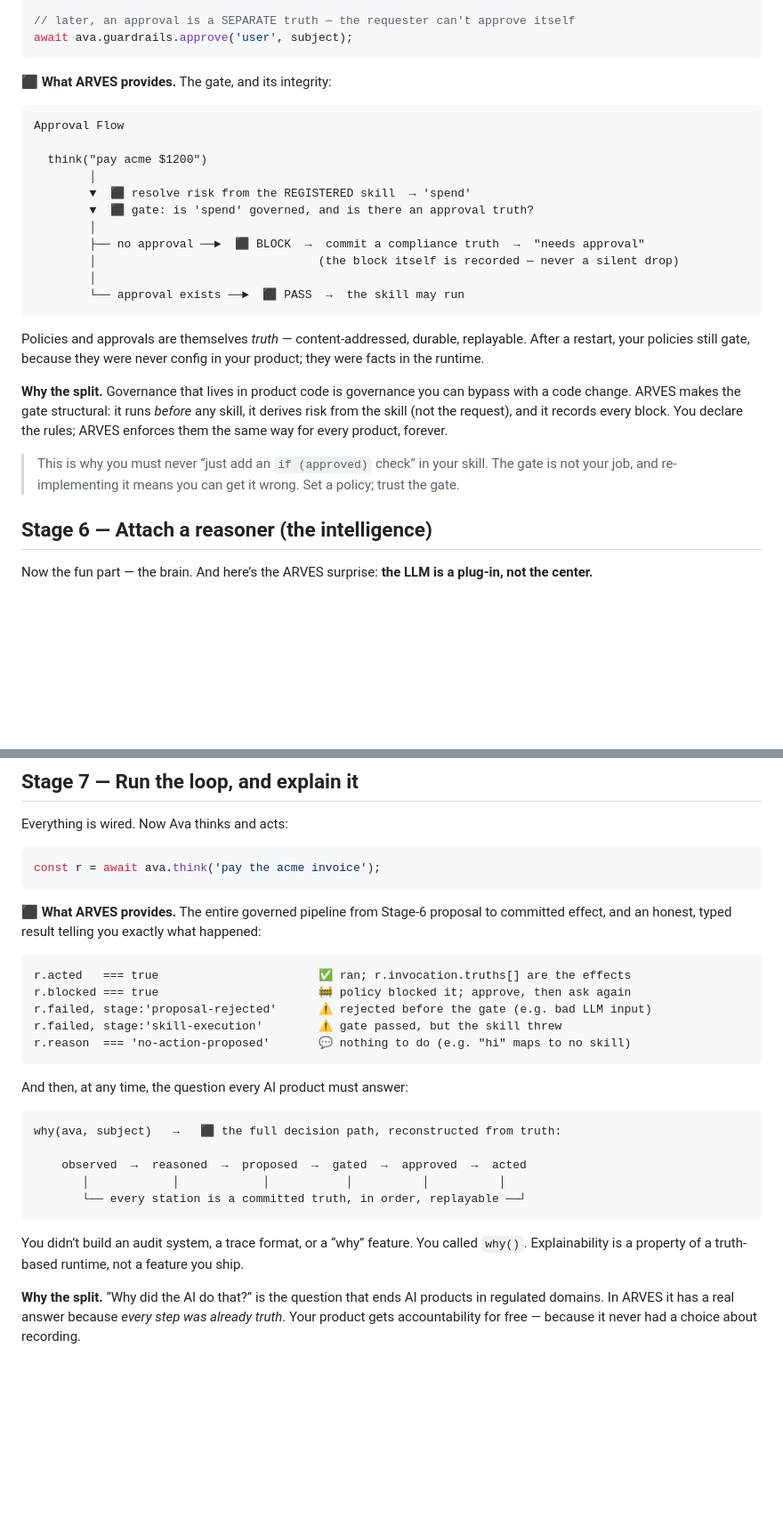
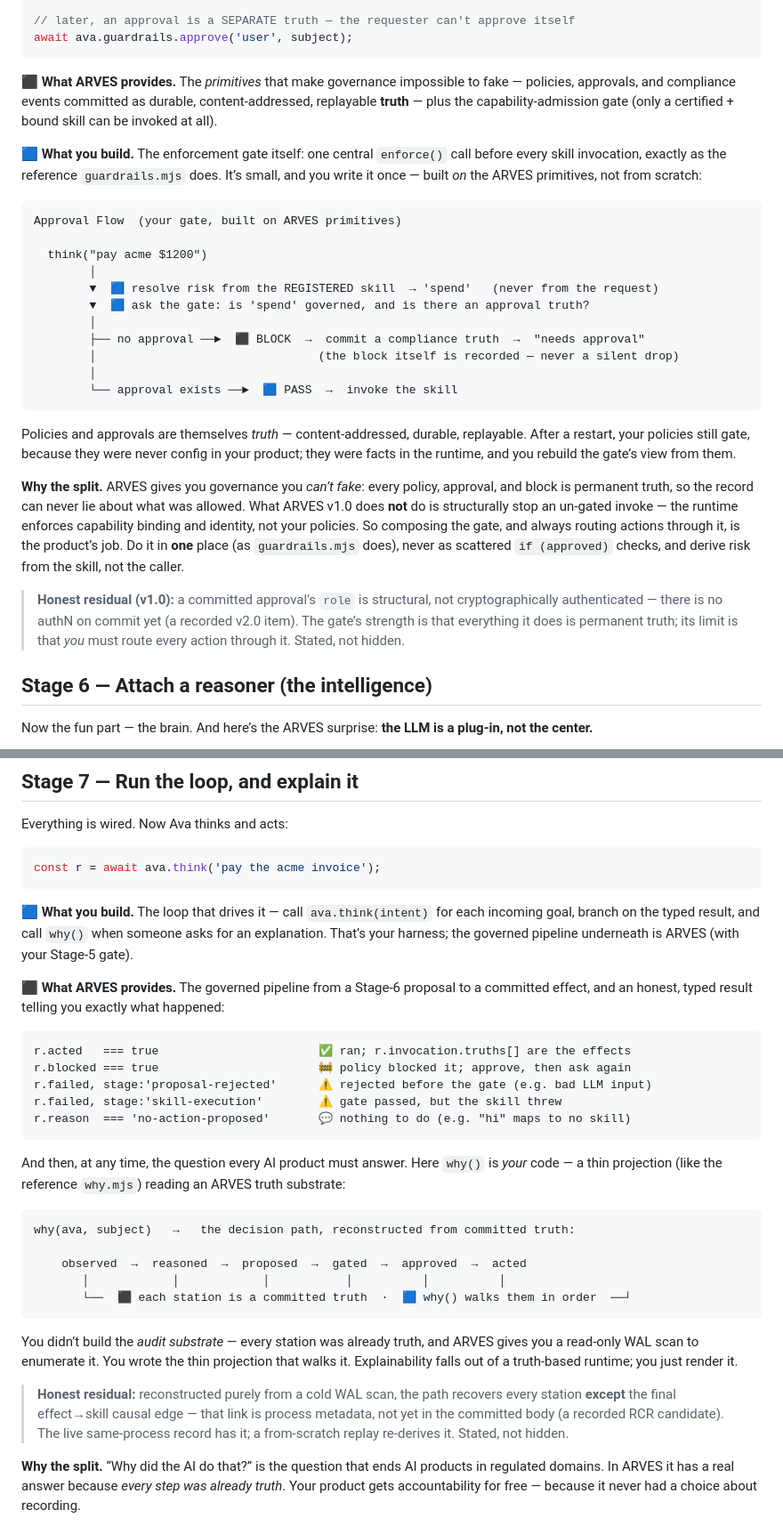
Before and after one commit to arves-org/arves, a Markdown page: products/BUILDING_ON_ARVES.md, 2 parts joined by grey strips. Shown at 89% size. Drawn GitHub-style; blank space fills up the shorter version.

Commit message:
docs(products): apply adversarial-review fixes to Building-on-ARVES guide (accuracy + honesty)
A 14-agent accuracy/coverage/honesty review (verify-gated) confirmed 4 defects; all fixed:
- HIGH (honesty): stop attributing policy-gate ENFORCEMENT to the frozen runtime. On v1.0 the
  runtime provides policy-as-truth PRIMITIVES + capability admission; the PRODUCT composes the
  enforcement gate (central enforce() before invoke, per guardrails.mjs). Reframed Stage 5 +
  the §5 responsibility table; added the authN residual (v2.0 debt #8).
- MED (accuracy): capability id = hash(manifest + codeHash(execute) + testInputsHash), not
  "execute only"; actionClass is kept out of all three. Corrected the Stage 3 sidebar.
- MED (coverage): Stage 7 was missing the "🟦 What you build" label — added (drives think()/why()).
- MED (honesty): why() is a PRODUCT projection over the ARVES truth substrate + WAL scan, not a
  runtime feature; noted the effect→skill edge residual after a cold WAL scan.

Co-Authored-By: Claude Opus 4.8 <noreply@anthropic.com>

````diff
--- a/products/BUILDING_ON_ARVES.md
+++ b/products/BUILDING_ON_ARVES.md
@@ -445,33 +449,43 @@ await ava.guardrails.setPolicy({ name: 'spending', appliesTo: ['spend'], approve
 await ava.guardrails.approve('user', subject);
 ```
 
-**⬛ What ARVES provides.** The gate, and its integrity:
+**⬛ What ARVES provides.** The *primitives* that make governance impossible to fake — policies,
+approvals, and compliance events committed as durable, content-addressed, replayable **truth** —
+plus the capability-admission gate (only a certified + bound skill can be invoked at all).
+
+**🟦 What you build.** The enforcement gate itself: one central `enforce()` call before every
+skill invocation, exactly as the reference `guardrails.mjs` does. It’s small, and you write it
+once — built *on* the ARVES primitives, not from scratch:
 
 ```
-Approval Flow
+Approval Flow  (your gate, built on ARVES primitives)
 
   think("pay acme $1200")
         │
-        ▼  ⬛ resolve risk from the REGISTERED skill  → 'spend'
-        ▼  ⬛ gate: is 'spend' governed, and is there an approval truth?
+        ▼  🟦 resolve risk from the REGISTERED skill  → 'spend'   (never from the request)
+        ▼  🟦 ask the gate: is 'spend' governed, and is there an approval truth?
         │
         ├── no approval ──►  ⬛ BLOCK  →  commit a compliance truth  →  "needs approval"
         │                                (the block itself is recorded — never a silent drop)
         │
-        └── approval exists ──►  ⬛ PASS  →  the skill may run
+        └── approval exists ──►  🟦 PASS  →  invoke the skill
 ```
 
 Policies and approvals are themselves *truth* — content-addressed, durable, replayable. After
 a restart, your policies still gate, because they were never config in your product; they were
-facts in the runtime.
+facts in the runtime, and you rebuild the gate’s view from them.
 
-**Why the split.** Governance that lives in product code is governance you can bypass with a
-code change. ARVES makes the gate structural: it runs *before* any skill, it derives risk from
-the skill (not the request), and it records every block. You declare the rules; ARVES enforces
-them the same way for every product, forever.
+**Why the split.** ARVES gives you governance you *can’t fake*: every policy, approval, and
+block is permanent truth, so the record can never lie about what was allowed. What ARVES v1.0
+does **not** do is structurally stop an un-gated invoke — the runtime enforces capability
+binding and identity, not your policies. So composing the gate, and always routing actions
+through it, is the product’s job. Do it in **one** place (as `guardrails.mjs` does), never as
+scattered `if (approved)` checks, and derive risk from the skill, not the caller.
 
-> This is why you must never “just add an `if (approved)` check” in your skill. The gate is not
-> your job, and re-implementing it means you can get it wrong. Set a policy; trust the gate.
+> **Honest residual (v1.0):** a committed approval’s `role` is structural, not cryptographically
+> authenticated — there is no authN on commit yet (a recorded v2.0 item). The gate’s strength is
+> that everything it does is permanent truth; its limit is that *you* must route every action
+> through it. Stated, not hidden.
 
 ## Stage 6 — Attach a reasoner (the intelligence)
 
@@ -523,8 +537,12 @@ Everything is wired. Now Ava thinks and acts:
 const r = await ava.think('pay the acme invoice');
 ```
 
-**⬛ What ARVES provides.** The entire governed pipeline from Stage-6 proposal to committed
-effect, and an honest, typed result telling you exactly what happened:
+**🟦 What you build.** The loop that drives it — call `ava.think(intent)` for each incoming
+goal, branch on the typed result, and call `why()` when someone asks for an explanation. That’s
+your harness; the governed pipeline underneath is ARVES (with your Stage-5 gate).
+
+**⬛ What ARVES provides.** The governed pipeline from a Stage-6 proposal to a committed effect,
+and an honest, typed result telling you exactly what happened:
 
 ```
 r.acted   === true                       ✅ ran; r.invocation.truths[] are the effects
@@ -534,18 +552,25 @@ r.failed, stage:'skill-execution'        ⚠️ gate passed, but the skill threw
 r.reason  === 'no-action-proposed'       💬 nothing to do (e.g. "hi" maps to no skill)
 ```
 
-And then, at any time, the question every AI product must answer:
+And then, at any time, the question every AI product must answer. Here `why()` is *your* code —
+a thin projection (like the reference `why.mjs`) reading an ARVES truth substrate:
 
 ```
-why(ava, subject)   →   ⬛ the full decision path, reconstructed from truth:
+why(ava, subject)   →   the decision path, reconstructed from committed truth:
 
     observed  →  reasoned  →  proposed  →  gated  →  approved  →  acted
        │            │            │           │          │          │
-       └── every station is a committed truth, in order, replayable ──┘
+       └──  ⬛ each station is a committed truth  ·  🟦 why() walks them in order  ──┘
 ```
 
-You didn’t build an audit system, a trace format, or a “why” feature. You called `why()`.
-Explainability is a property of a truth-based runtime, not a feature you ship.
+You didn’t build the *audit substrate* — every station was already truth, and ARVES gives you a
+read-only WAL scan to enumerate it. You wrote the thin projection that walks it. Explainability
+falls out of a truth-based runtime; you just render it.
+
+> **Honest residual:** reconstructed purely from a cold WAL scan, the path recovers every
+> station **except** the final effect→skill causal edge — that link is process metadata, not yet
+> in the committed body (a recorded RCR candidate). The live same-process record has it; a
+> from-scratch replay re-derives it. Stated, not hidden.
 
 **Why the split.** “Why did the AI do that?” is the question that ends AI products in
 regulated domains. In ARVES it has a real answer because *every step was already truth*. Your
````
Also changed, not shown: other parts of products/BUILDING_ON_ARVES.md (+22 -18 lines).
